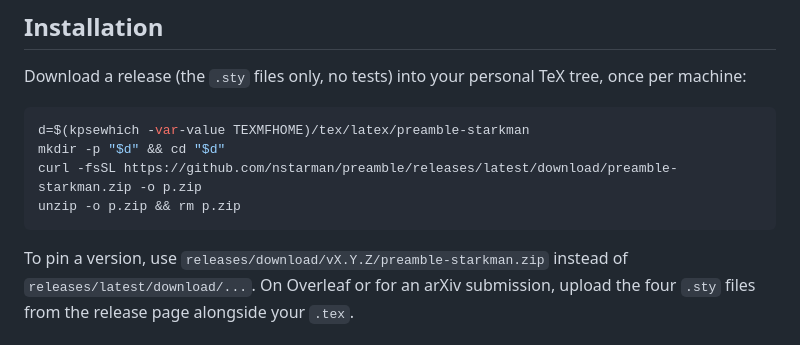
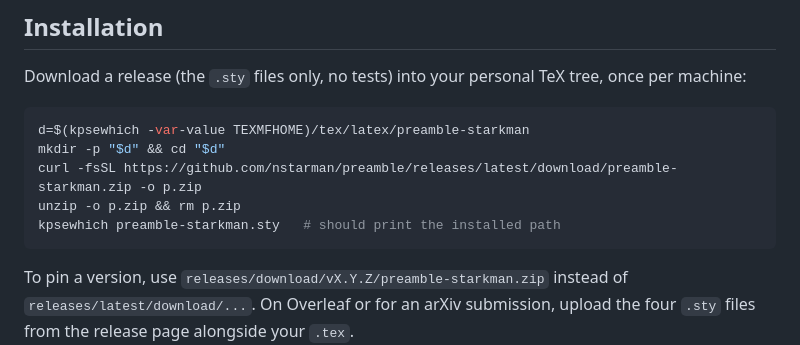
Before and after one commit to nstarman/preamble, a Markdown page: README.md, the part around the change. Rendered like a GitHub page.

Commit message:
README: add an install check to the snippet (#12)
Co-authored-by: Claude Sonnet 5.5 <noreply@anthropic.com>

````diff
--- a/README.md
+++ b/README.md
@@ -53,6 +53,7 @@ d=$(kpsewhich -var-value TEXMFHOME)/tex/latex/preamble-starkman
 mkdir -p "$d" && cd "$d"
 curl -fsSL https://github.com/nstarman/preamble/releases/latest/download/preamble-starkman.zip -o p.zip
 unzip -o p.zip && rm p.zip
+kpsewhich preamble-starkman.sty   # should print the installed path
 ```
 
 To pin a version, use `releases/download/vX.Y.Z/preamble-starkman.zip` instead of `releases/latest/download/...`.
````
